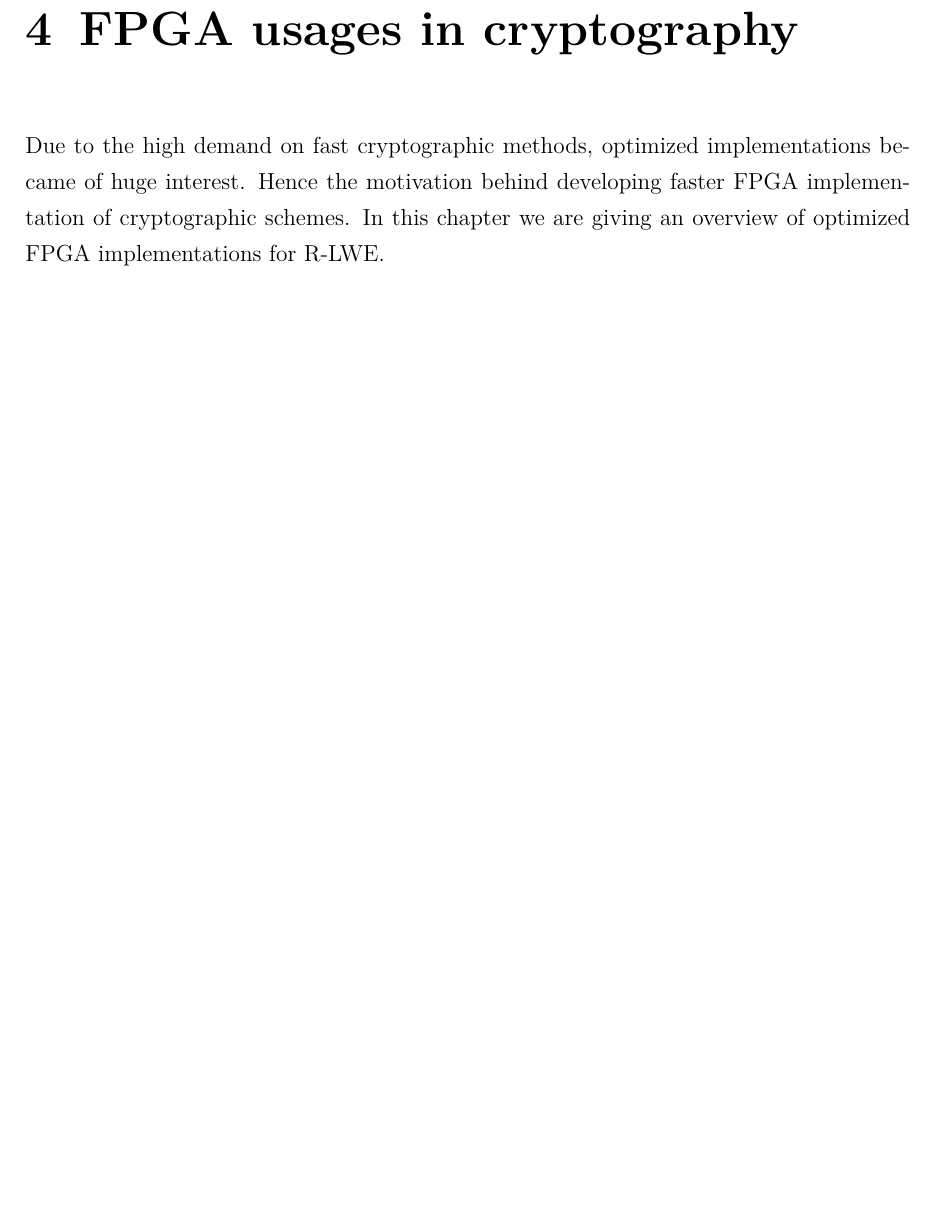
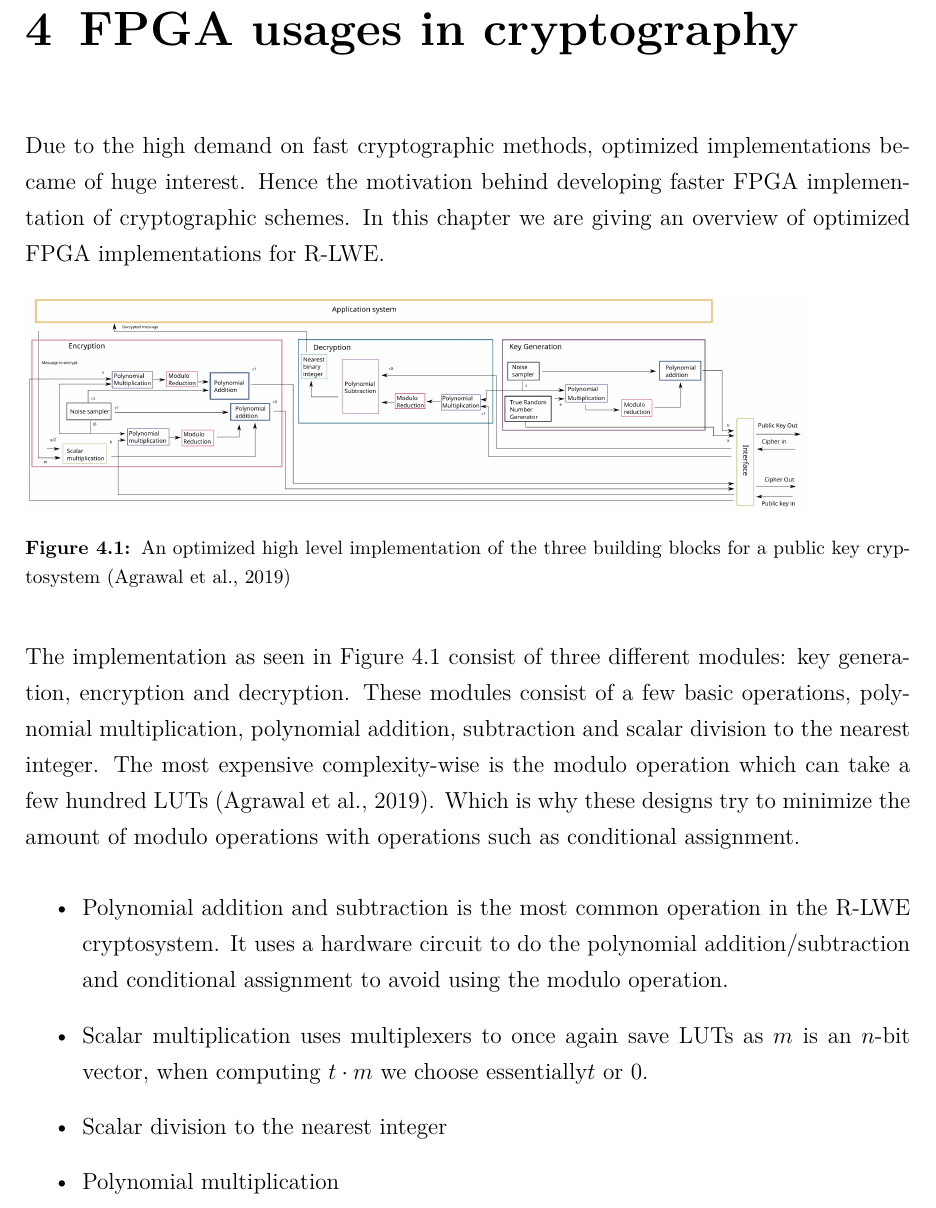
Before and after one commit to vikke1234/bcs, a LaTeX thesis (bcs/bcs.tex, which reads bcs/Ch.40_FPGA_Cryptography.tex): part of page 18 of 21, cut so that both start at the same text, the shorter picture padded with empty space. Compiled offline with pdfLaTeX.

Commit message:
add basic fpga crypto intro

```diff
--- a/bcs/Ch.40_FPGA_Cryptography.tex
+++ b/bcs/Ch.40_FPGA_Cryptography.tex
@@ -3,3 +3,40 @@ Due to the high demand on fast cryptographic methods, optimized implementations
 became of huge interest. Hence the motivation behind developing faster FPGA
 implementation of cryptographic schemes. In this chapter we are giving an
 overview of optimized FPGA implementations for R-LWE.
+
+\begin{figure}[H]
+
+    \includegraphics[scale=0.25]{high_level_impl.png}
+    \caption{An optimized high level implementation of the three building
+    blocks for a public key cryptosystem \citep{FPGA_Post_Quantum_Primitives}}
+    \label{fig:high_level_pkc_impl}
+
+\end{figure}
+
+The implementation as seen in Figure \ref{fig:high_level_pkc_impl} consist of
+three different modules: key generation, encryption and decryption. These
+modules consist of a few basic operations, polynomial multiplication,
+polynomial addition, subtraction and scalar division to the nearest integer.
+The most expensive complexity-wise is the modulo operation which can take a few
+hundred LUTs \citep{FPGA_Post_Quantum_Primitives}. Which is why these designs
+try to minimize the amount of modulo operations with operations such as
+conditional assignment.
+
+\begin{itemize}
+    \item
+        Polynomial addition and subtraction is the most common operation in the
+        R-LWE cryptosystem. It uses a hardware circuit to do the polynomial
+        addition/subtraction and conditional assignment to avoid using the
+        modulo operation.
+
+    \item
+        Scalar multiplication uses multiplexers to once again save LUTs as
+        $m$ is an $n$-bit vector, when computing $t\cdot m$ we choose
+        essentially$t$ or $0$.
+
+    \item
+        Scalar division to the nearest integer
+    \item
+        Polynomial multiplication
+
+\end{itemize}
```
Also changed, not shown: bcs/images/high_level_impl.png (added), bcs/images/high_level_impl.svg.
